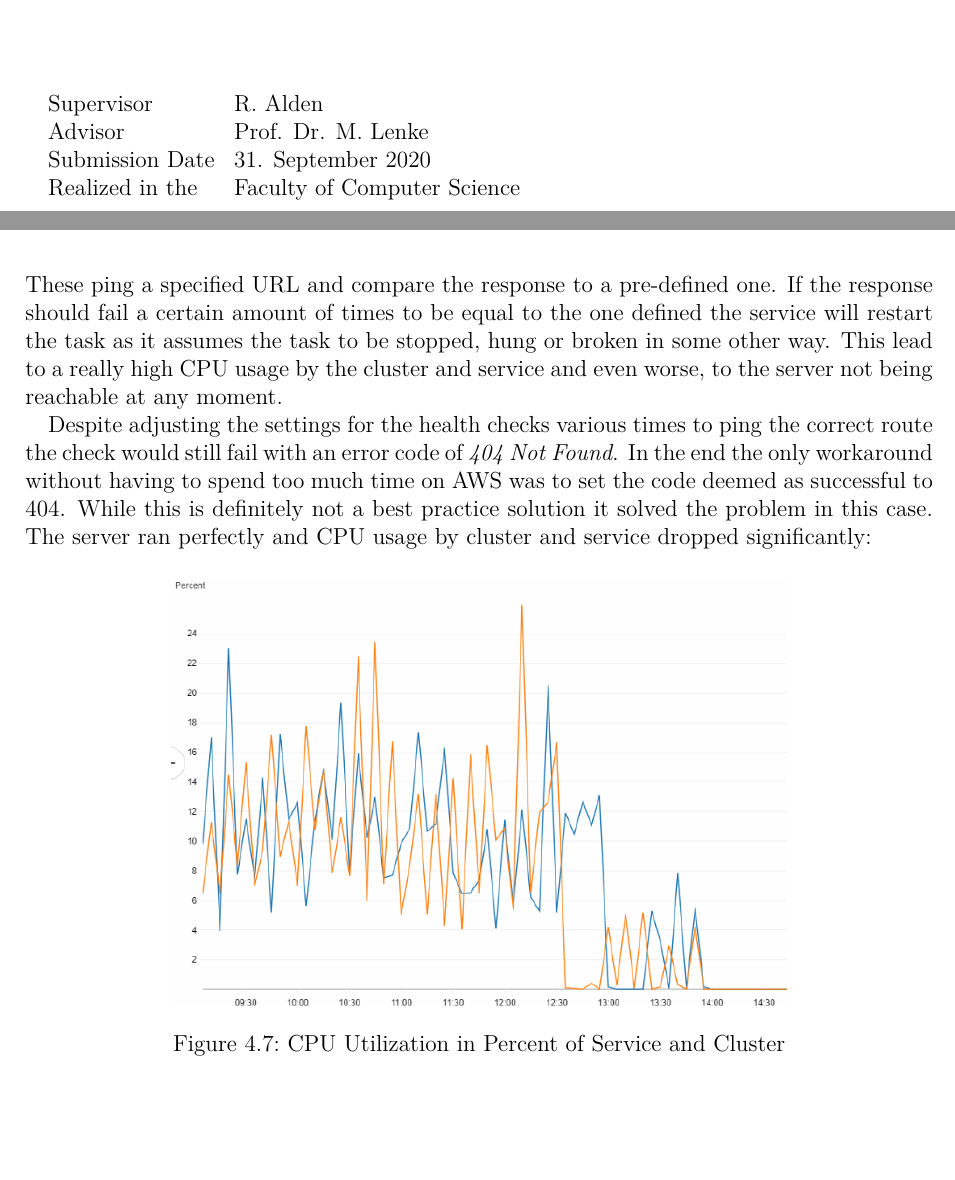
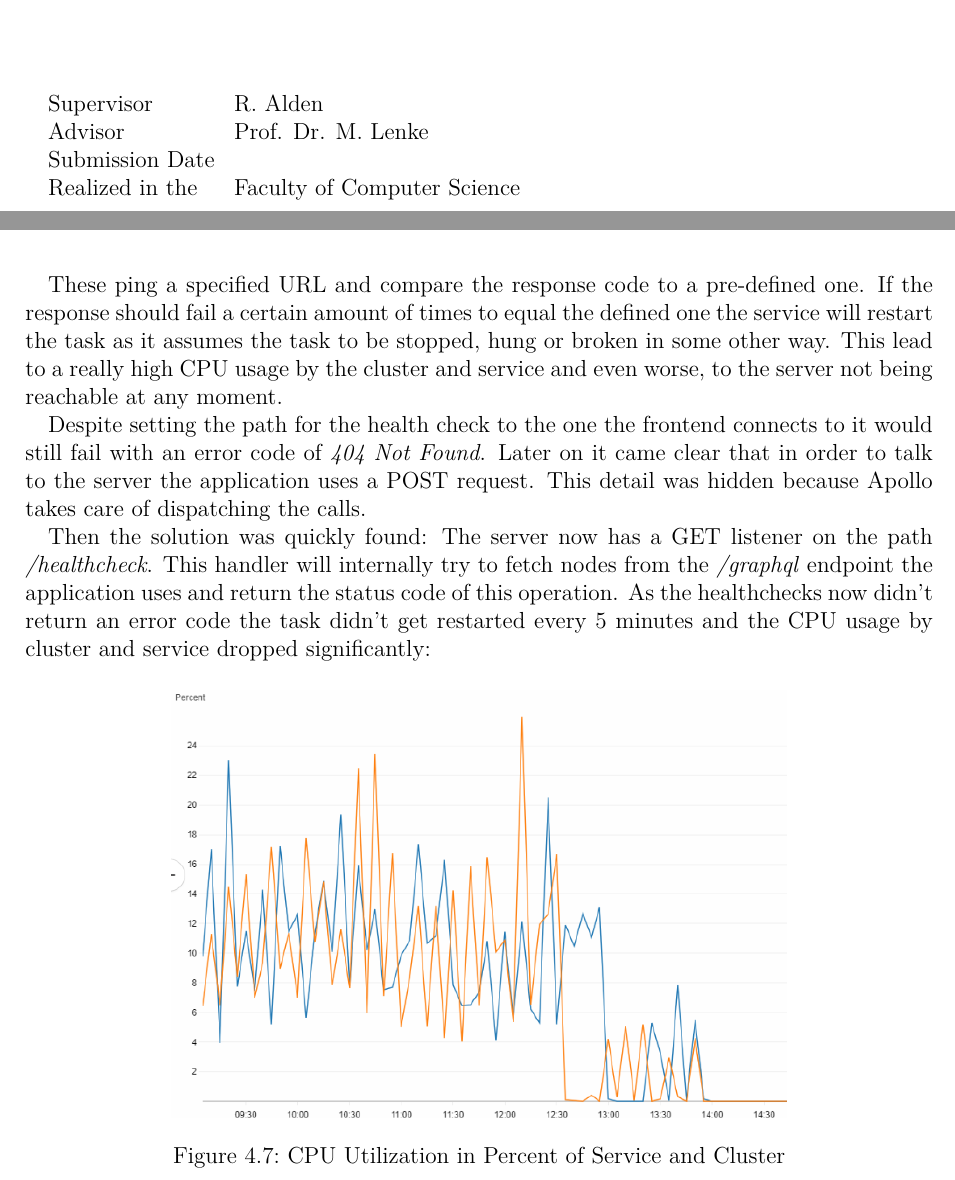
Before and after one commit to SpraylnlPray/BA-Schriftlich, a LaTeX thesis (Meine/vorlage.tex, which reads Meine/Bestandteile/main.tex, Meine/Bestandteile/titel.tex): two parts of pages 1 and 47 of 73, joined at a grey line, cut so that both start at the same text, the shorter picture padded with empty space. Compiled offline with pdfLaTeX.

Commit message:
Update Healthcheck section

```diff
--- a/Meine/Bestandteile/main.tex
+++ b/Meine/Bestandteile/main.tex
@@ -1345,9 +1345,13 @@ Promise.all( nodePromises )
 In line 4 and 9 the node promises are pushed into the respective array. All of them are executed instantly. The \emph{then} branch of \emph{Promise.all()} in line 13 will only be reached if all of the promises in \emph{nodePromises} resolve. If that is the case, the mutations to create links can be run, which will also be saved in their array. Once those are resolved the next entity as mentioned above will be handled, etc.
 
 \subsection{AWS-Healthcheck}
-After deploying the backend to AWS ECS there was a problem that the server would often be down and couldn't be reached by the application. After looking at the event logs it turned out that the service would restart the task every 3 to 5 minutes due to failed \emph{Health Checks}. These ping a specified URL and compare the response to a pre-defined one. If the response should fail a certain amount of times to be equal to the one defined the service will restart the task as it assumes the task to be stopped, hung or broken in some other way. This lead to a really high CPU usage by the cluster and service and even worse, to the server not being reachable at any moment.
-
-Despite adjusting the settings for the health checks various times to ping the correct route the check would still fail with an error code of \emph{404 Not Found}. In the end the only workaround without having to spend too much time on AWS was to set the code deemed as successful to 404. While this is definitely not a best practice solution it solved the problem in this case. The server ran perfectly and CPU usage by cluster and service dropped significantly:
+After deploying the backend to AWS ECS there was a problem that the server would often be down and couldn't be reached by the application. After looking at the event logs it turned out that the service would restart the task every 3 to 5 minutes due to failed \emph{Health Checks}.
+
+These ping a specified URL and compare the response code to a pre-defined one. If the response should fail a certain amount of times to equal the defined one the service will restart the task as it assumes the task to be stopped, hung or broken in some other way. This lead to a really high CPU usage by the cluster and service and even worse, to the server not being reachable at any moment.
+
+Despite setting the path for the health check to the one the frontend connects to it would still fail with an error code of \emph{404 Not Found}. Later on it came clear that in order to talk to the server the application uses a POST request. This detail was hidden because Apollo takes care of dispatching the calls.
+
+Then the solution was quickly found: The server now has a GET listener on the path \emph{/healthcheck}. This handler will internally try to fetch nodes from the \emph{/graphql} endpoint the application uses and return the status code of this operation. As the healthchecks now didn't return an error code the task didn't get restarted every 5 minutes and the CPU usage by cluster and service dropped significantly:
 \begin{figure}[H]
 \centering
 \includegraphics[scale=.6]{Bilder/AwsCpuReduction.png}
--- a/Meine/Bestandteile/titel.tex
+++ b/Meine/Bestandteile/titel.tex
@@ -42,7 +42,7 @@
 \begin{tabbing}
 Supervisor \hspace{1.2cm}    \= R. Alden\\
 Advisor						\> Prof. Dr. M. Lenke\\
-Submission Date             \> 31. September 2020\\
+Submission Date             \> \\
 Realized in the             \> Faculty of Computer Science\\[4mm]
 \end{tabbing}
 }
```
Also changed, not shown: Meine/Bestandteile/erklaerung.tex (+2 -2 lines), Meine/vorlage.pdf, 3 other files.
